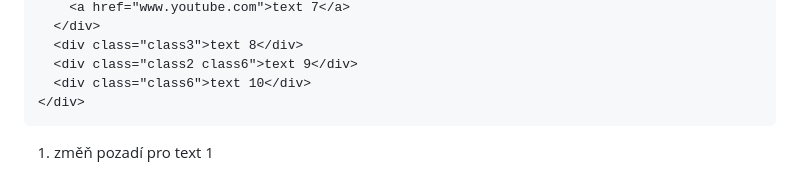
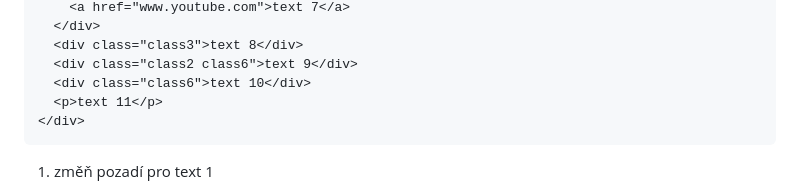
Before and after one commit to kohuto/gpisnicka, a Markdown page: V6/zapis_hodina/css.md, the part around the change. Drawn GitHub-style.

````diff
--- a/V6/zapis_hodina/css.md
+++ b/V6/zapis_hodina/css.md
@@ -192,6 +192,7 @@ Pro následující úlohy použijte tento HTML kód:
   <div class="class3">text 8</div>
   <div class="class2 class6">text 9</div>
   <div class="class6">text 10</div>
+  <p>text 11</p>
 </div>
 ```
 
````
